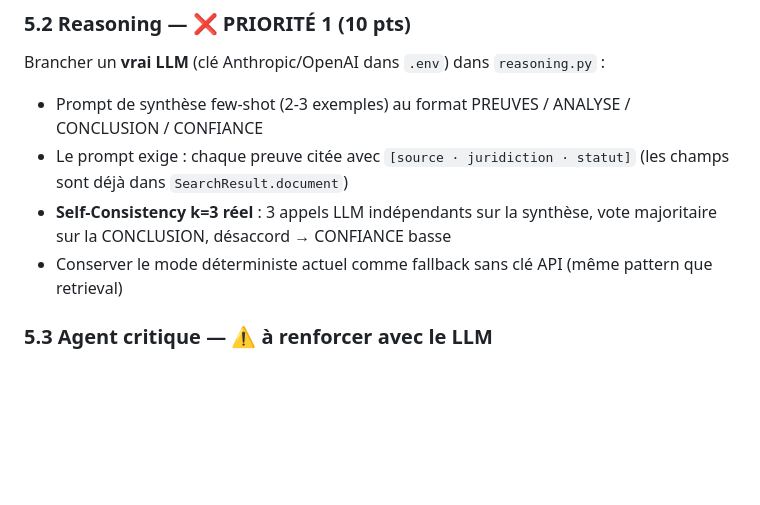
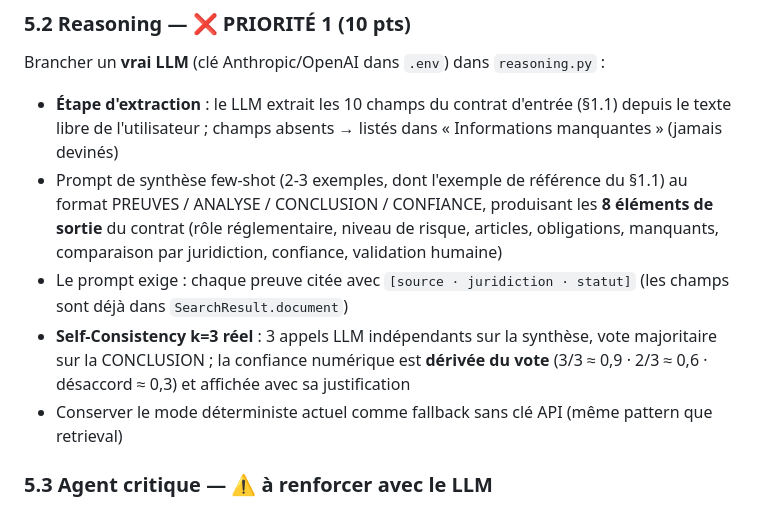
Before and after one commit to ondoxavier/AI_Governance_AI_agent_Project_PGE5, a Markdown page: CAHIER_DES_CHARGES.md, the part around one of its changes. GitHub-like rendering; blank space fills up the shorter version.

```diff
--- a/CAHIER_DES_CHARGES.md
+++ b/CAHIER_DES_CHARGES.md
@@ -84,9 +125,10 @@ Hybrid BM25 + dense (MiniLM) + RRF + cross-encoder, chunking parent-enfant jurid
 
 ### 5.2 Reasoning — ❌ PRIORITÉ 1 (10 pts)
 Brancher un **vrai LLM** (clé Anthropic/OpenAI dans `.env`) dans `reasoning.py` :
-- Prompt de synthèse few-shot (2-3 exemples) au format PREUVES / ANALYSE / CONCLUSION / CONFIANCE
+- **Étape d'extraction** : le LLM extrait les 10 champs du contrat d'entrée (§1.1) depuis le texte libre de l'utilisateur ; champs absents → listés dans « Informations manquantes » (jamais devinés)
+- Prompt de synthèse few-shot (2-3 exemples, dont l'exemple de référence du §1.1) au format PREUVES / ANALYSE / CONCLUSION / CONFIANCE, produisant les **8 éléments de sortie** du contrat (rôle réglementaire, niveau de risque, articles, obligations, manquants, comparaison par juridiction, confiance, validation humaine)
 - Le prompt exige : chaque preuve citée avec `[source · juridiction · statut]` (les champs sont déjà dans `SearchResult.document`)
-- **Self-Consistency k=3 réel** : 3 appels LLM indépendants sur la synthèse, vote majoritaire sur la CONCLUSION, désaccord → CONFIANCE basse
+- **Self-Consistency k=3 réel** : 3 appels LLM indépendants sur la synthèse, vote majoritaire sur la CONCLUSION ; la confiance numérique est **dérivée du vote** (3/3 ≈ 0,9 · 2/3 ≈ 0,6 · désaccord ≈ 0,3) et affichée avec sa justification
 - Conserver le mode déterministe actuel comme fallback sans clé API (même pattern que retrieval)
 
 ### 5.3 Agent critique — ⚠️ à renforcer avec le LLM
```
Also changed, not shown: other parts of CAHIER_DES_CHARGES.md (+41 -0 lines).
